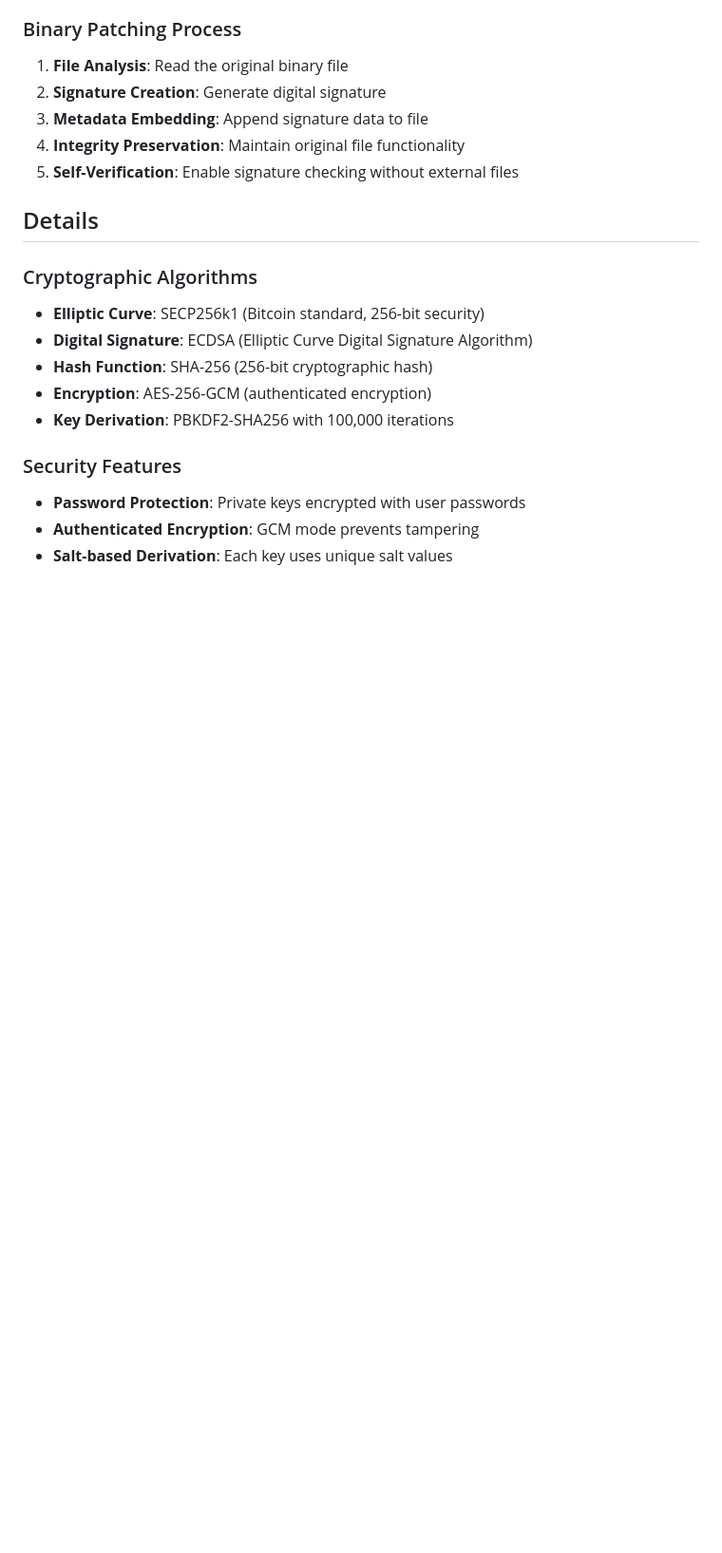
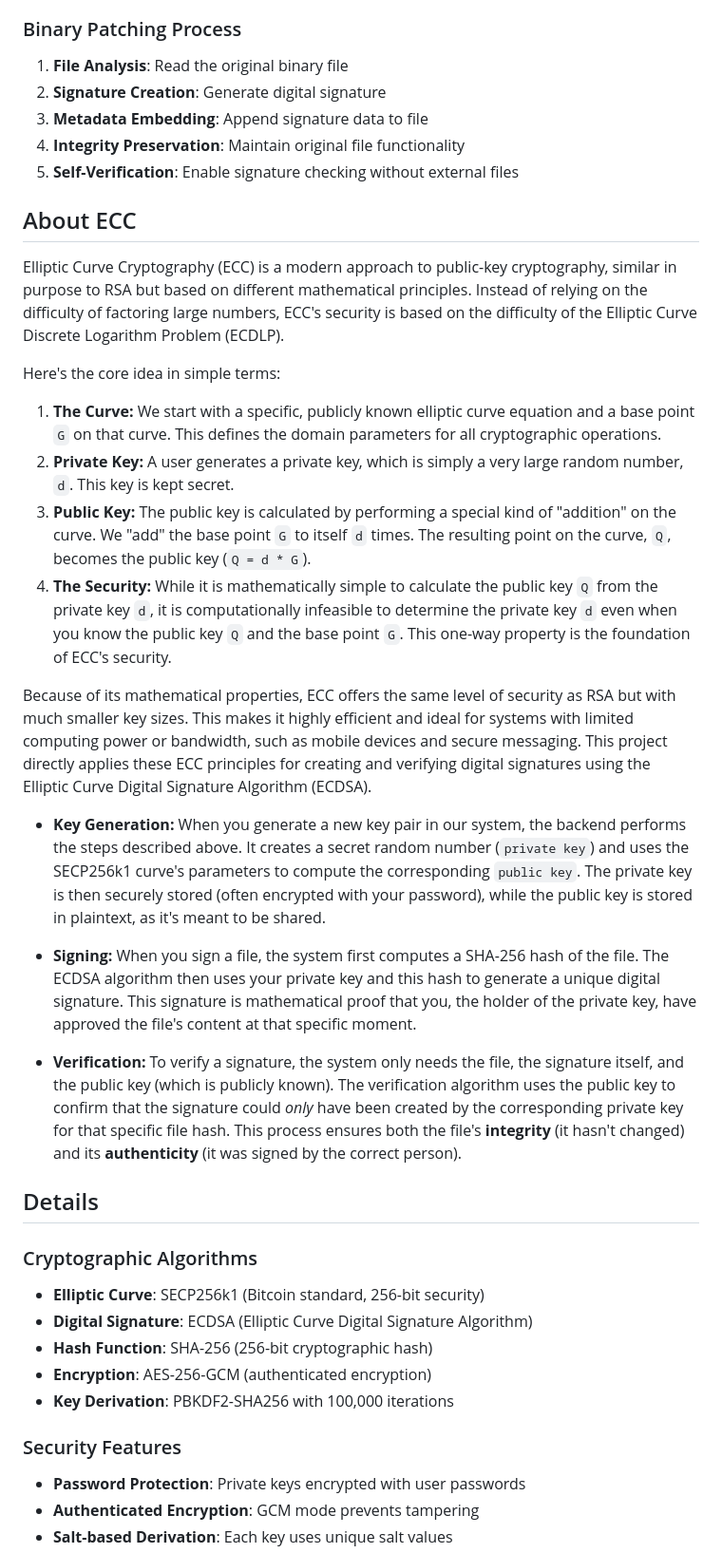
Before and after one commit to NathanKhoP/ECC-Signer, a Markdown page: README.md, the part around the change printed below. Shown: that part at 95% size. GitHub-like rendering; blank space fills up the shorter version.

Commit message:
docs: added images and ecc description

```diff
--- a/README.md
+++ b/README.md
@@ -197,6 +211,25 @@ The frontend provides an intuitive web interface with:
 4. **Integrity Preservation**: Maintain original file functionality
 5. **Self-Verification**: Enable signature checking without external files
 
+## About ECC
+
+Elliptic Curve Cryptography (ECC) is a modern approach to public-key cryptography, similar in purpose to RSA but based on different mathematical principles. Instead of relying on the difficulty of factoring large numbers, ECC's security is based on the difficulty of the Elliptic Curve Discrete Logarithm Problem (ECDLP).
+
+Here's the core idea in simple terms:
+
+1.  **The Curve:** We start with a specific, publicly known elliptic curve equation and a base point `G` on that curve. This defines the domain parameters for all cryptographic operations.
+2.  **Private Key:** A user generates a private key, which is simply a very large random number, `d`. This key is kept secret.
+3.  **Public Key:** The public key is calculated by performing a special kind of "addition" on the curve. We "add" the base point `G` to itself `d` times. The resulting point on the curve, `Q`, becomes the public key (`Q = d * G`).
+4.  **The Security:** While it is mathematically simple to calculate the public key `Q` from the private key `d`, it is computationally infeasible to determine the private key `d` even when you know the public key `Q` and the base point `G`. This one-way property is the foundation of ECC's security.
+
+Because of its mathematical properties, ECC offers the same level of security as RSA but with much smaller key sizes. This makes it highly efficient and ideal for systems with limited computing power or bandwidth, such as mobile devices and secure messaging. This project directly applies these ECC principles for creating and verifying digital signatures using the Elliptic Curve Digital Signature Algorithm (ECDSA).
+
+*   **Key Generation:** When you generate a new key pair in our system, the backend performs the steps described above. It creates a secret random number (`private key`) and uses the SECP256k1 curve's parameters to compute the corresponding `public key`. The private key is then securely stored (often encrypted with your password), while the public key is stored in plaintext, as it's meant to be shared.
+
+*   **Signing:** When you sign a file, the system first computes a SHA-256 hash of the file. The ECDSA algorithm then uses your private key and this hash to generate a unique digital signature. This signature is mathematical proof that you, the holder of the private key, have approved the file's content at that specific moment.
+
+*   **Verification:** To verify a signature, the system only needs the file, the signature itself, and the public key (which is publicly known). The verification algorithm uses the public key to confirm that the signature could *only* have been created by the corresponding private key for that specific file hash. This process ensures both the file's **integrity** (it hasn't changed) and its **authenticity** (it was signed by the correct person).
+
 ## Details
 
 ### Cryptographic Algorithms
```
Also changed, not shown: other parts of README.md (+14 -0 lines).
